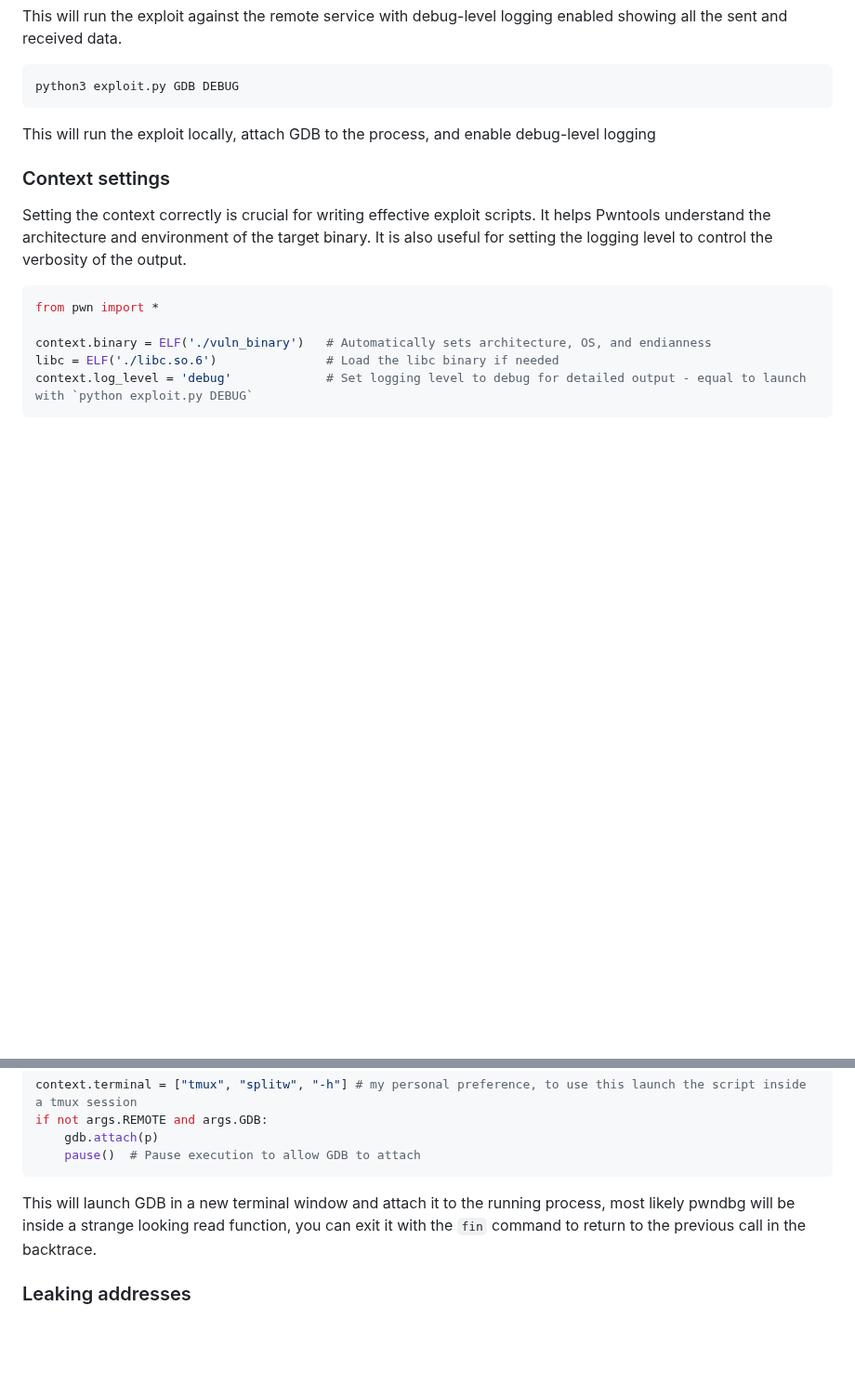
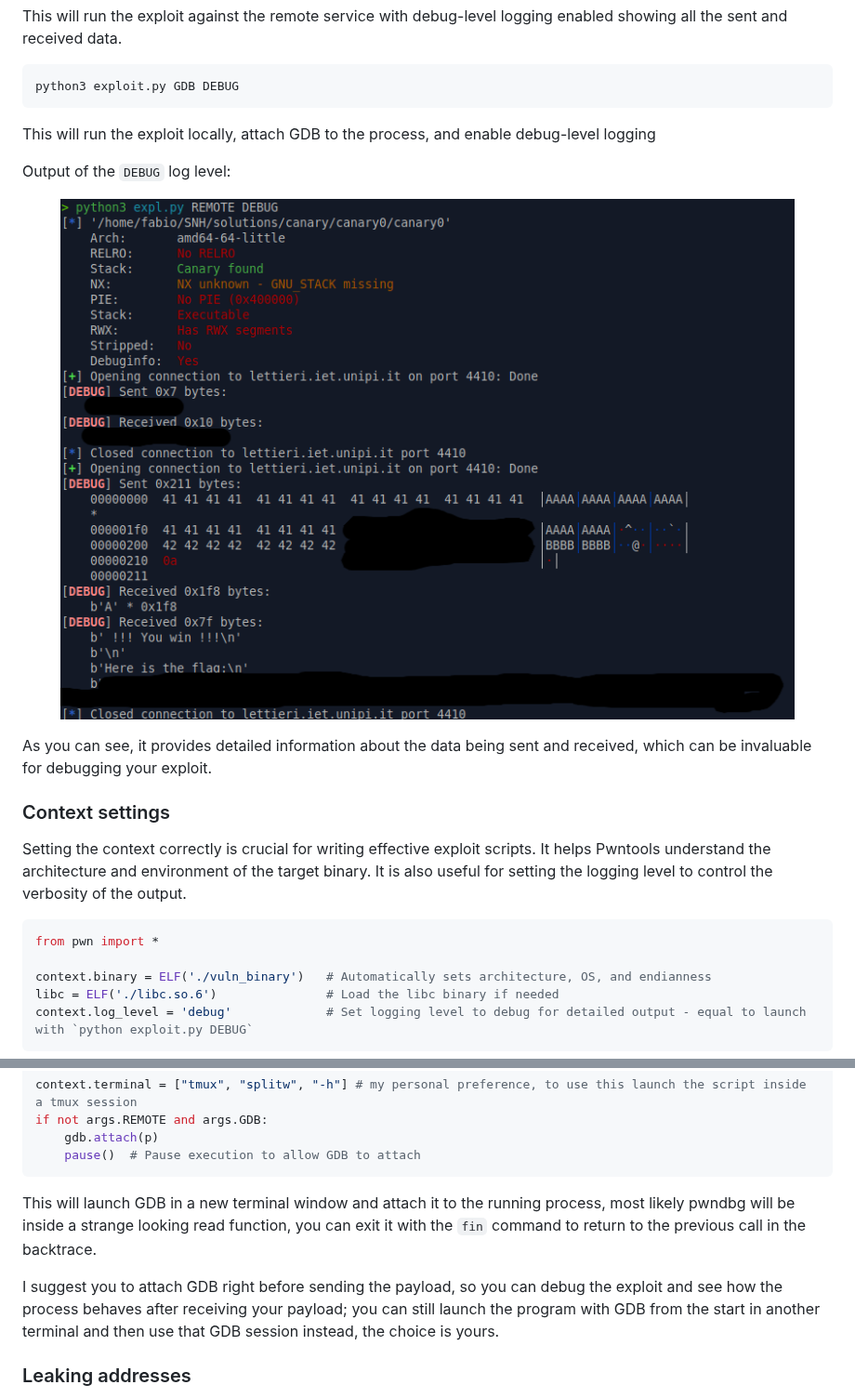
Before and after one commit to Albran99/SNH, a Markdown page: README.md, 2 parts joined by grey strips. Shown at 93% size. Rendered like a GitHub page; pictures changed too: DEBUG.png (added); blank space fills up the shorter version.

Commit message:
Add debug image to README + comments on the GDB attach

````diff
--- a/README.md
+++ b/README.md
@@ -35,6 +35,12 @@ python3 exploit.py GDB DEBUG
 ```
 This will run the exploit locally, attach GDB to the process, and enable debug-level logging
 
+Output of the `DEBUG` log level:
+<p align="center">
+    <img src="DEBUG.png" alt="Pwntools Debug Output">
+</p>
+As you can see, it provides detailed information about the data being sent and received, which can be invaluable for debugging your exploit.
+
 ### Context settings
 Setting the context correctly is crucial for writing effective exploit scripts. It helps Pwntools understand the architecture and environment of the target binary. It is also useful for setting the logging level to control the verbosity of the output.
 
@@ -132,6 +138,8 @@ if not args.REMOTE and args.GDB:
 ```
 This will launch GDB in a new terminal window and attach it to the running process, most likely pwndbg will be inside a strange looking read function, you can exit it with the `fin` command to return to the previous call in the backtrace.
 
+I suggest you to attach GDB right before sending the payload, so you can debug the exploit and see how the process behaves after receiving your payload; you can still launch the program with GDB from the start in another terminal and then use that GDB session instead, the choice is yours.
+
 ### Leaking addresses
 When exploiting binaries with ASLR enabled, leaking addresses is often necessary to bypass protections. Pwntools can help you parse leaked addresses easily.
 ```python
````
Also changed, not shown: other parts of README.md (+1 -1 lines).
